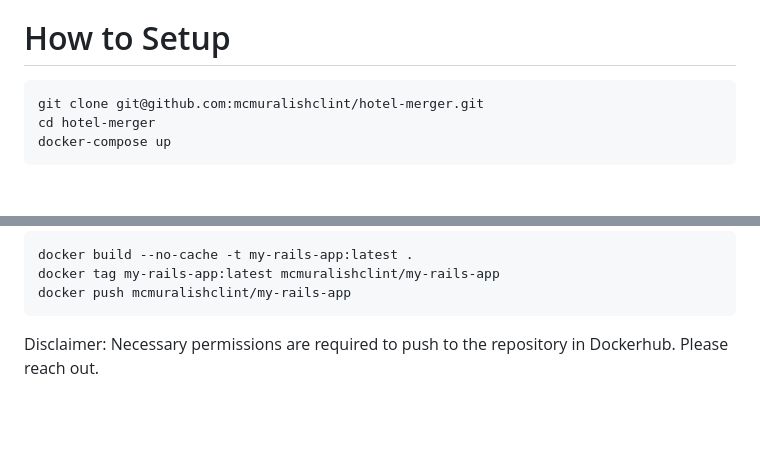
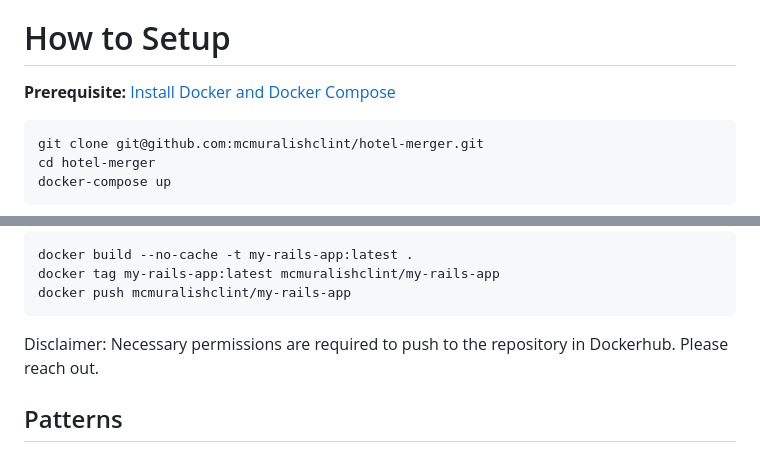
Before and after one commit to mcmuralishclint/hotel-merger, a Markdown page: README.md, 2 parts joined by grey strips. Drawn GitHub-style; blank space fills up the shorter version.

Commit message:
Update readme: prerequisite for setting up the repo

````diff
--- a/README.md
+++ b/README.md
@@ -42,6 +42,8 @@ curl --location --request GET 'http://localhost:3000/api/v1/hotels/search?type=i
 p.s: couldn't complete the elastic beanstalk setup hence pushed the final image to docker
 
 # How to Setup
+**Prerequisite:** [Install Docker and Docker Compose](https://docs.docker.com/compose/install/)
+
 ```
 git clone git@github.com:mcmuralishclint/hotel-merger.git
 cd hotel-merger
@@ -90,3 +92,5 @@ docker push mcmuralishclint/my-rails-app
 ```
 
 Disclaimer: Necessary permissions are required to push to the repository in Dockerhub. Please reach out.
+
+## Patterns
````
